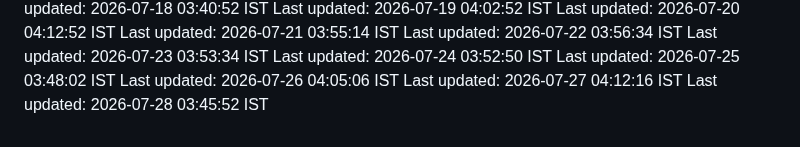
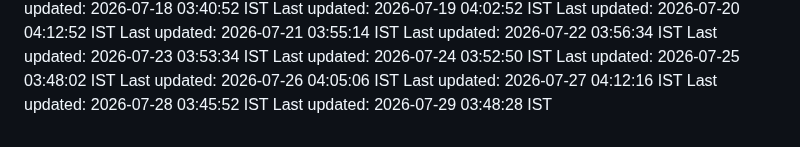
Before and after one commit to Satyaprasad7naik/tag-badge, a Markdown page: README.md, the part around the change. GitHub-like rendering.

Commit message:
chore: automated daily update - 2026-07-29 03:48:28 IST

```diff
--- a/README.md
+++ b/README.md
@@ -204,3 +204,4 @@ Last updated: 2026-07-25 03:48:02 IST
 Last updated: 2026-07-26 04:05:06 IST
 Last updated: 2026-07-27 04:12:16 IST
 Last updated: 2026-07-28 03:45:52 IST
+Last updated: 2026-07-29 03:48:28 IST
```
